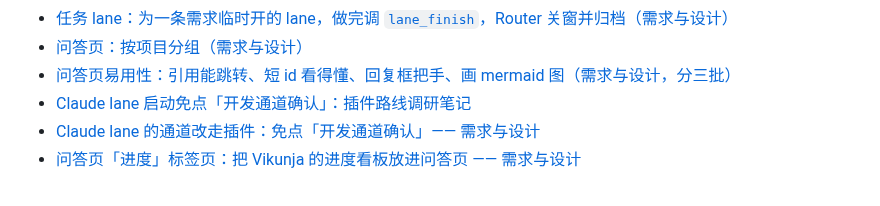
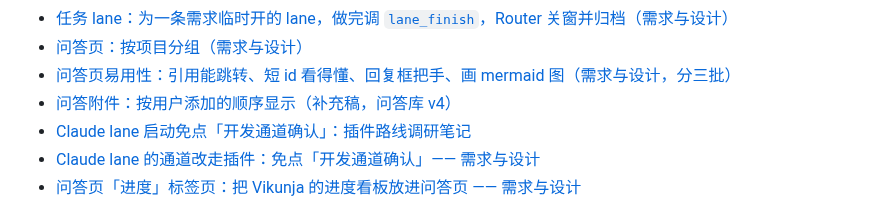
Before and after one commit to MotionlessPeri/lane-router, a Markdown page: docs/README.md, the part around the change. Drawn GitHub-style.

Commit message:
docs: carry the inbox's spec for keeping attachments in the order added; the loose mutation turns two red

```diff
--- a/docs/README.md
+++ b/docs/README.md
@@ -38,6 +38,7 @@
 - [任务 lane：为一条需求临时开的 lane，做完调 `lane_finish`，Router 关窗并归档（需求与设计）](superpowers/specs/2026-10-21-task-lane.md)
 - [问答页：按项目分组（需求与设计）](superpowers/specs/2026-10-21-issue-group-by-project.md)
 - [问答页易用性：引用能跳转、短 id 看得懂、回复框把手、画 mermaid 图（需求与设计，分三批）](superpowers/specs/2026-10-21-issue-page-usability.md)
+- [问答附件：按用户添加的顺序显示（补充稿，问答库 v4）](superpowers/specs/2026-10-21-issue-attachment-order.md)
 - [Claude lane 启动免点「开发通道确认」：插件路线调研笔记](superpowers/specs/2026-10-21-channel-plugin-research.md)
 - [Claude lane 的通道改走插件：免点「开发通道确认」—— 需求与设计](superpowers/specs/2026-10-21-channel-plugin-migration.md)
 - [问答页「进度」标签页：把 Vikunja 的进度看板放进问答页 —— 需求与设计](superpowers/specs/2026-10-21-progress-tab.md)
```
Also changed, not shown: 2 other files.
